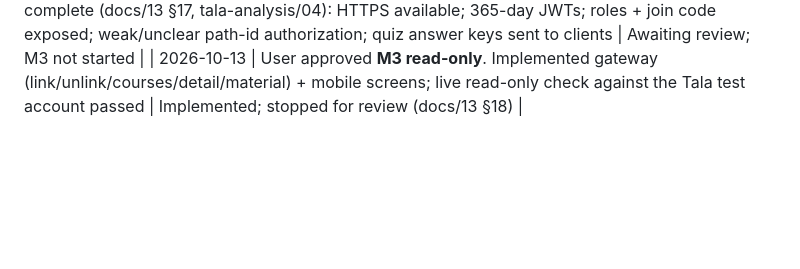
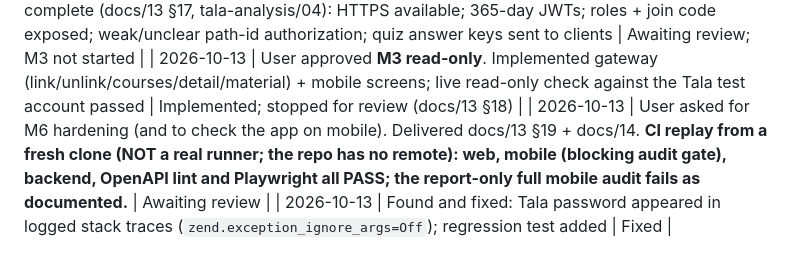
Before and after one commit to medelmendoza/sailix, a Markdown page: docs/PROJECT-STATUS.md, the part around the change. Rendered like a GitHub page; blank space fills up the shorter version.

```diff
--- a/docs/PROJECT-STATUS.md
+++ b/docs/PROJECT-STATUS.md
@@ -77,3 +77,5 @@ Read-only. Branch `medel_dev_march2025`, HEAD `2094806`, 66 pre-existing uncommi
 | 2026-10-13 | **D-T1 approved**: production host `tala-v3-server.btsolve.com` (confirmed production by the owner), dedicated test account, read-only, HTTPS only (owner said HTTP; HTTPS used because credentials must not go over HTTP) | T0 run: 24 requests, shape-only output |
 | 2026-10-13 | T0 complete (docs/13 §17, tala-analysis/04): HTTPS available; 365-day JWTs; roles + join code exposed; weak/unclear path-id authorization; quiz answer keys sent to clients | Awaiting review; M3 not started |
 | 2026-10-13 | User approved **M3 read-only**. Implemented gateway (link/unlink/courses/detail/material) + mobile screens; live read-only check against the Tala test account passed | Implemented; stopped for review (docs/13 §18) |
+| 2026-10-13 | User asked for M6 hardening (and to check the app on mobile). Delivered docs/13 §19 + docs/14. **CI replay from a fresh clone (NOT a real runner; the repo has no remote): web, mobile (blocking audit gate), backend, OpenAPI lint and Playwright all PASS; the report-only full mobile audit fails as documented.** | Awaiting review |
+| 2026-10-13 | Found and fixed: Tala password appeared in logged stack traces (`zend.exception_ignore_args=Off`); regression test added | Fixed |
```
Also changed, not shown: docs/13-TALA-MVP-SCOPE-AND-ROADMAP.md (+15 -0 lines).
